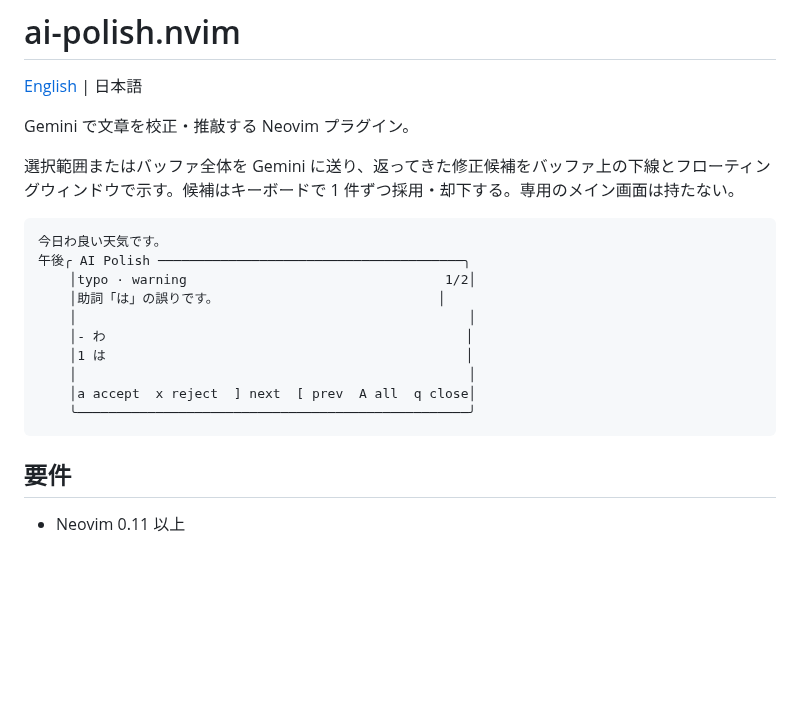
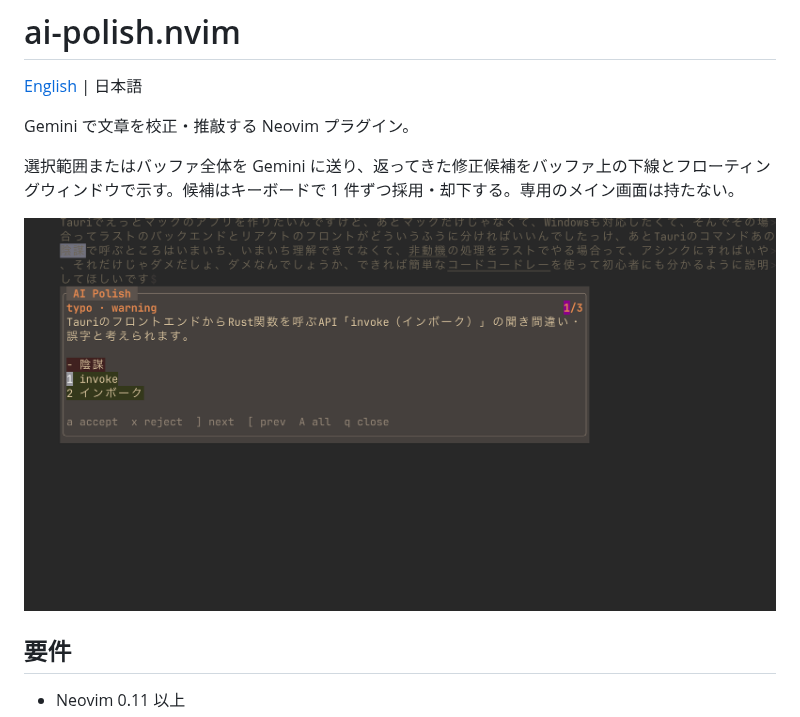
Before and after one commit to umiyosh/ai-polish.nvim, a Markdown page: README.ja.md, the part around the change. Rendered like a GitHub page; pictures changed too: docs/images/screenshot-ja.png (added); blank space fills up the shorter version.

Commit message:
docs: replace README ASCII art with popup screenshots

````diff
--- a/README.ja.md
+++ b/README.ja.md
@@ -6,18 +6,7 @@ Gemini で文章を校正・推敲する Neovim プラグイン。
 
 選択範囲またはバッファ全体を Gemini に送り、返ってきた修正候補をバッファ上の下線とフローティングウィンドウで示す。候補はキーボードで 1 件ずつ採用・却下する。専用のメイン画面は持たない。
 
-```
-今日わ良い天気です。
-午後╭ AI Polish ───────────────────────────────────────╮
-    │typo · warning                                 1/2│
-    │助詞「は」の誤りです。                            │
-    │                                                  │
-    │- わ                                              │
-    │1 は                                              │
-    │                                                  │
-    │a accept  x reject  ] next  [ prev  A all  q close│
-    ╰──────────────────────────────────────────────────╯
-```
+![誤字の修正候補を示す AI Polish のポップアップ](docs/images/screenshot-ja.png)
 
 ## 要件
 
````
Also changed, not shown: README.md (+1 -12 lines), docs/images/screenshot-en.png (added).
